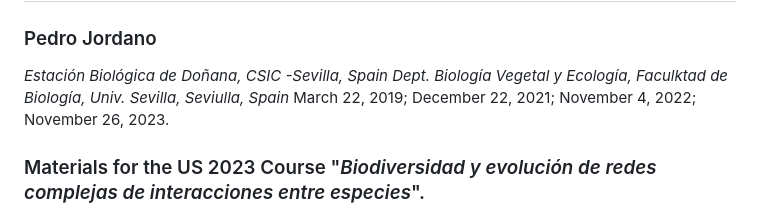
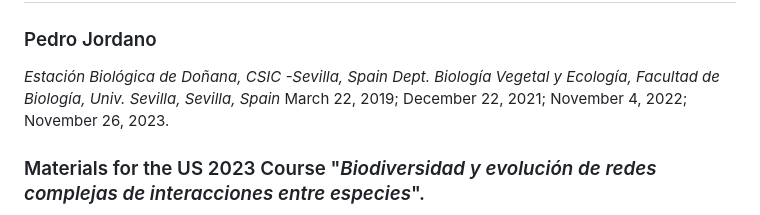
Before and after one commit to pedroj/workshop_US_2023, a Markdown page: README.md, the part around the change. Rendered like a GitHub page.

```diff
--- a/README.md
+++ b/README.md
@@ -1,7 +1,7 @@
 # Workshop Universidad de Sevilla. Nov 2023.
 ### Pedro Jordano
 *Estación Biológica de Doñana, CSIC -Sevilla, Spain*
-*Dept. Biología Vegetal y Ecología, Faculktad de Biología, Univ. Sevilla, Seviulla, Spain*
+*Dept. Biología Vegetal y Ecología, Facultad de Biología, Univ. Sevilla, Sevilla, Spain*
 March 22, 2019; December 22, 2021;  November 4, 2022; November 26, 2023.
 
 ### Materials for the US 2023 Course "*Biodiversidad y evolución de redes complejas de interacciones entre especies*".
```
